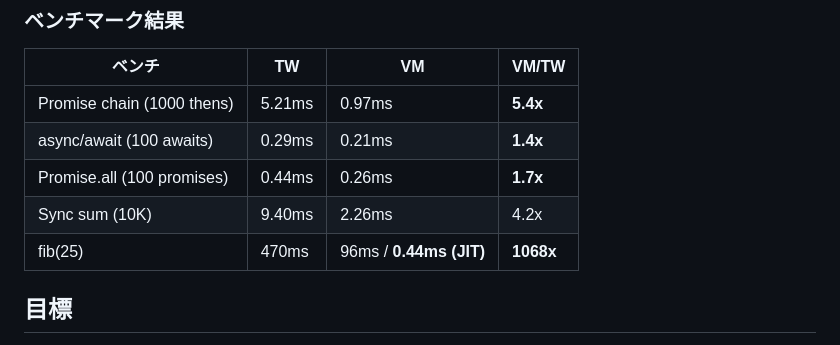
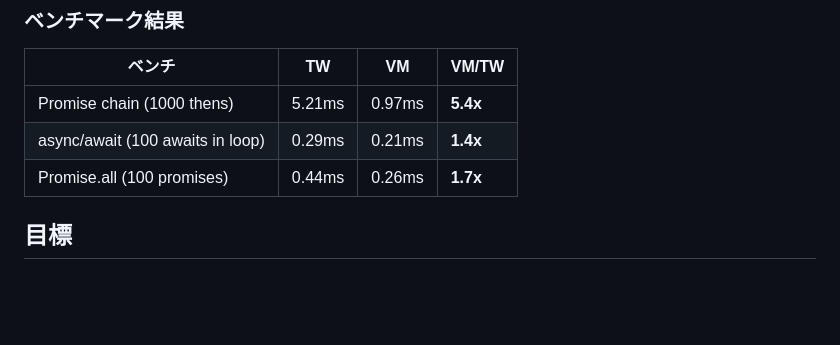
Before and after one commit to yosuke-furukawa/jsmini, a Markdown page: TODO-Phase23.md, the part around the change. Rendered like a GitHub page; blank space fills up the shorter version.

Commit message:
docs: remove unrelated fib bench from Phase 23
Co-Authored-By: Claude Opus 4.6 (1M context) <noreply@anthropic.com>

```diff
--- a/TODO-Phase23.md
+++ b/TODO-Phase23.md
@@ -73,10 +73,8 @@ new Promise((resolve) => {
 | ベンチ | TW | VM | VM/TW |
 |---|---|---|---|
 | Promise chain (1000 thens) | 5.21ms | 0.97ms | **5.4x** |
-| async/await (100 awaits) | 0.29ms | 0.21ms | **1.4x** |
+| async/await (100 awaits in loop) | 0.29ms | 0.21ms | **1.4x** |
 | Promise.all (100 promises) | 0.44ms | 0.26ms | **1.7x** |
-| Sync sum (10K) | 9.40ms | 2.26ms | 4.2x |
-| fib(25) | 470ms | 96ms / **0.44ms (JIT)** | **1068x** |
 
 ## 目標
 
```
